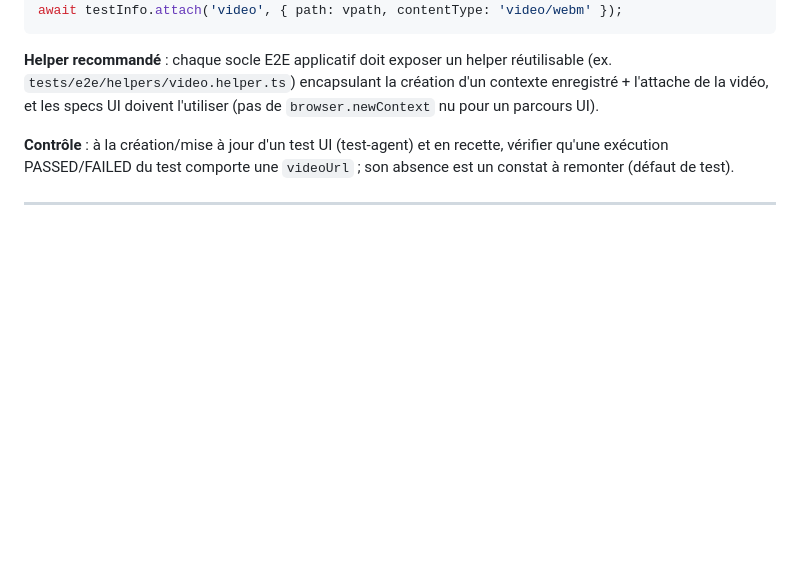
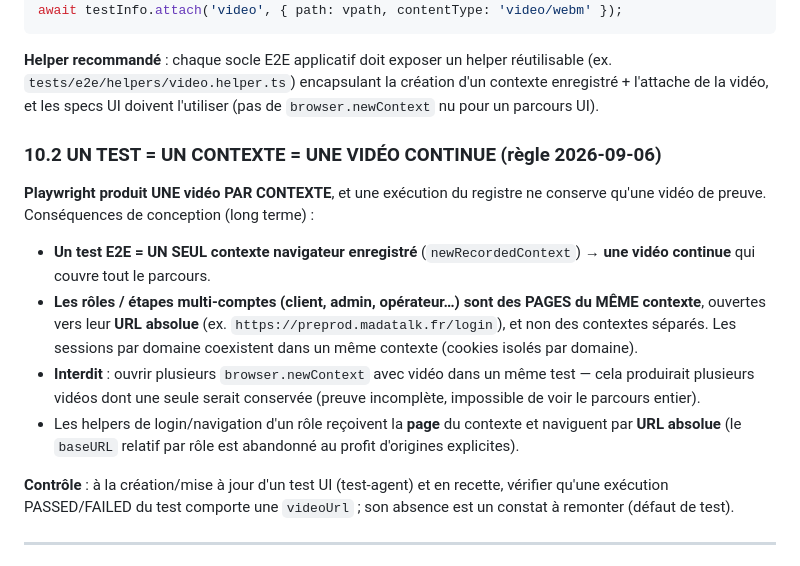
Before and after one commit to RINOHeinrich1/opencode-observability, a Markdown page: public/docs/08-tests-e2e-independants.md, the part around the change. Drawn GitHub-style; blank space fills up the shorter version.

Commit message:
docs(ADR 08 §10.2): règle — UN TEST = UN CONTEXTE = UNE VIDÉO CONTINUE (pages par rôle en URLs absolues)
Playwright = 1 vidéo par contexte ; l'exécution n'en conserve qu'une. Un test
multi-rôles doit donc utiliser UN seul contexte (client/admin/opérateur = pages
du même contexte, URLs absolues), pas plusieurs newContext.

```diff
--- a/public/docs/08-tests-e2e-independants.md
+++ b/public/docs/08-tests-e2e-independants.md
@@ -346,6 +346,25 @@ réutilisable (ex. `tests/e2e/helpers/video.helper.ts`) encapsulant la création
 d'un contexte enregistré + l'attache de la vidéo, et les specs UI doivent
 l'utiliser (pas de `browser.newContext` nu pour un parcours UI).
 
+### 10.2 UN TEST = UN CONTEXTE = UNE VIDÉO CONTINUE (règle 2026-09-06)
+
+**Playwright produit UNE vidéo PAR CONTEXTE**, et une exécution du registre ne
+conserve qu'une vidéo de preuve. Conséquences de conception (long terme) :
+
+- **Un test E2E = UN SEUL contexte navigateur enregistré** (`newRecordedContext`)
+  → **une vidéo continue** qui couvre tout le parcours.
+- **Les rôles / étapes multi-comptes (client, admin, opérateur…) sont des PAGES
+  du MÊME contexte**, ouvertes vers leur **URL absolue** (ex.
+  `https://preprod.madatalk.fr/login`), et non des contextes séparés. Les
+  sessions par domaine coexistent dans un même contexte (cookies isolés par
+  domaine).
+- **Interdit** : ouvrir plusieurs `browser.newContext` avec vidéo dans un même
+  test — cela produirait plusieurs vidéos dont une seule serait conservée
+  (preuve incomplète, impossible de voir le parcours entier).
+- Les helpers de login/navigation d'un rôle reçoivent la **page** du contexte et
+  naviguent par **URL absolue** (le `baseURL` relatif par rôle est abandonné au
+  profit d'origines explicites).
+
 **Contrôle** : à la création/mise à jour d'un test UI (test-agent) et en recette,
 vérifier qu'une exécution PASSED/FAILED du test comporte une `videoUrl` ; son
 absence est un constat à remonter (défaut de test).
```
